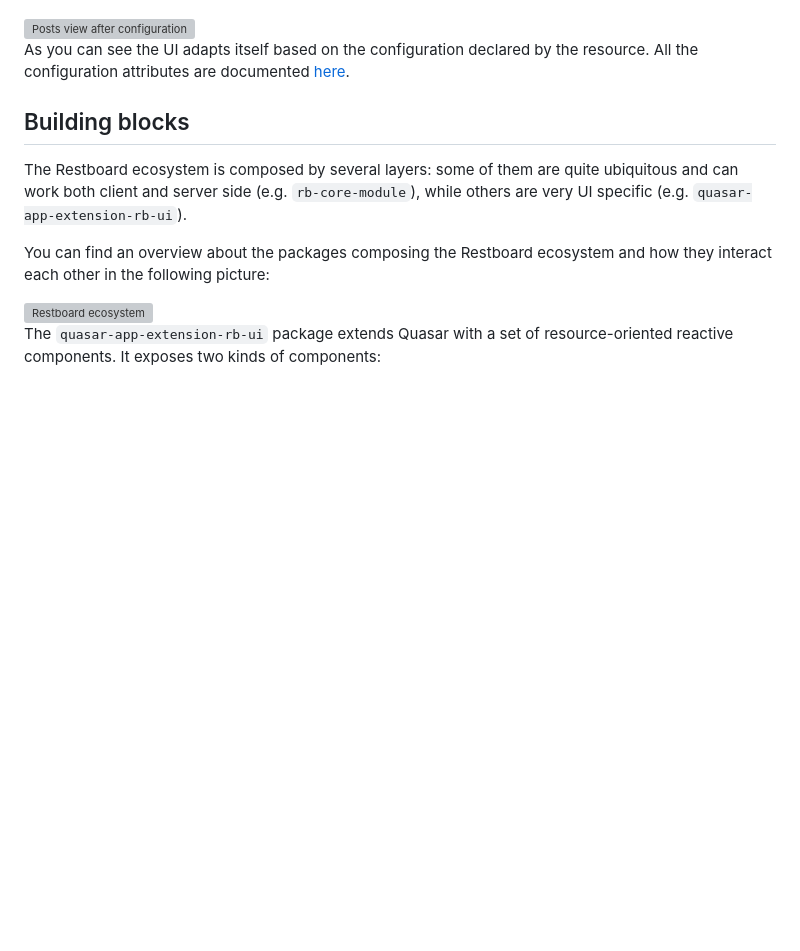
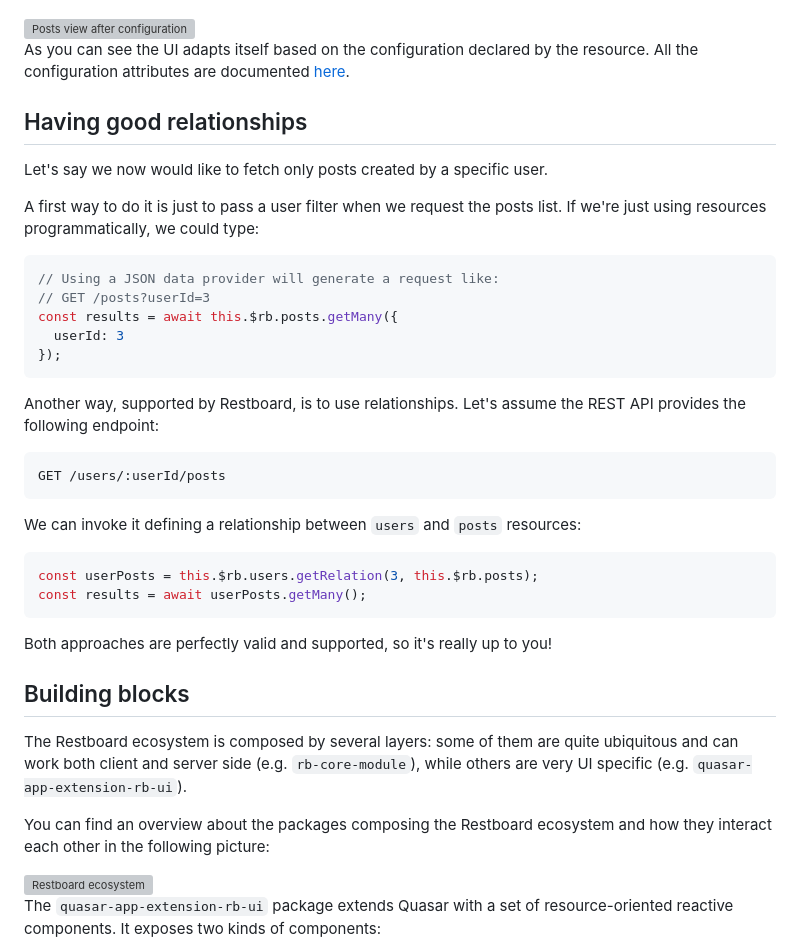
Before and after one commit to restboard/restboard.github.io, a Markdown page: src/tutorial.md, the part around the change printed below. Drawn GitHub-style; blank space fills up the shorter version; grey boxes are pictures that could not be loaded.

Commit message:
docs: add section about relationships

````diff
--- a/src/tutorial.md
+++ b/src/tutorial.md
@@ -438,6 +438,37 @@ for the `Posts` entry and its page now looks more useful:
 
 As you can see the UI adapts itself based on the configuration declared by the
 resource. All the configuration attributes are documented [here](https://github.com/restboard/rb-core-module?tab=readme-ov-file#options).
+
+## Having good relationships
+
+Let's say we now would like to fetch only posts created by a specific user.
+
+A first way to do it is just to pass a user filter when we request the posts list.
+If we're just using resources programmatically, we could type:
+
+```js
+// Using a JSON data provider will generate a request like:
+// GET /posts?userId=3
+const results = await this.$rb.posts.getMany({
+  userId: 3
+});
+```
+
+Another way, supported by Restboard, is to use relationships. Let's assume the
+REST API provides the following endpoint:
+
+```
+GET /users/:userId/posts
+```
+
+We can invoke it defining a relationship between `users` and `posts` resources:
+
+```js
+const userPosts = this.$rb.users.getRelation(3, this.$rb.posts);
+const results = await userPosts.getMany();
+```
+
+Both approaches are perfectly valid and supported, so it's really up to you!
 
 ## Building blocks
 
````
Also changed, not shown: other parts of src/tutorial.md (+1 -1 lines).
